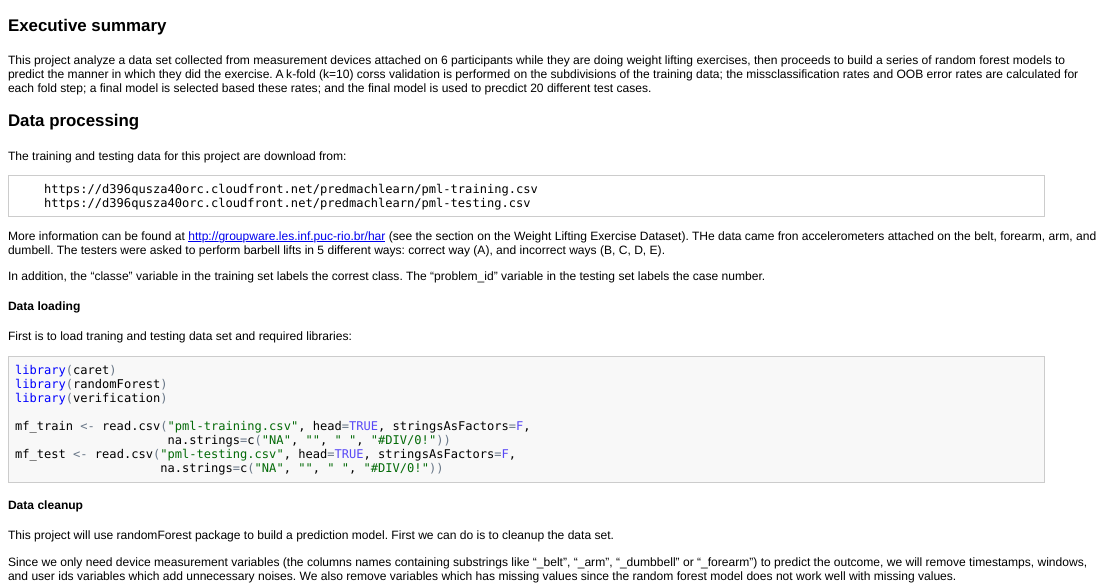
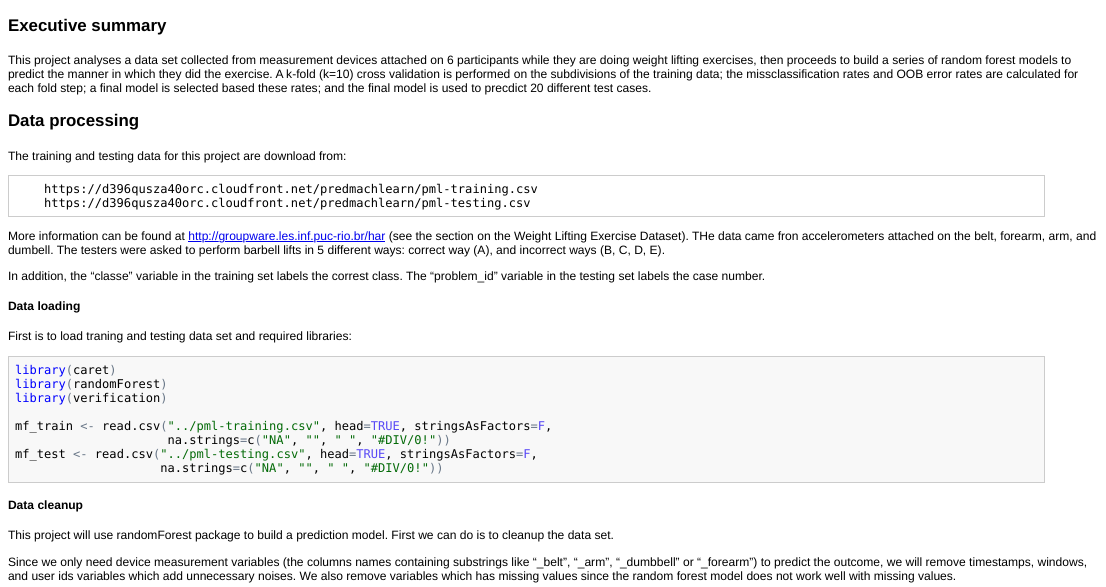
Before and after one commit to lxnpub/practMachineLeaning, an R Markdown document (final.Rmd): the page in a window 1100 px wide, from its top. The pictures show the output file final.html that the author committed with the source, opened offline.

Commit message:
Fix typos

````diff
--- a/final.Rmd
+++ b/final.Rmd
@@ -12,9 +12,9 @@ output:
 
 ### Executive summary
 
-This project analyze a data set collected from measurement devices attached on 6 participants
+This project analyses a data set collected from measurement devices attached on 6 participants
 while they are doing weight lifting exercises, then proceeds to build a series of random forest
-models to predict the manner in which they did the exercise. A k-fold (k=10) corss validation
+models to predict the manner in which they did the exercise. A k-fold (k=10) cross validation
 is performed on the subdivisions of the training data; the missclassification rates and OOB
 error rates are calculated for each fold step; a final model is selected based these rates;
 and the final model is used to precdict 20 different test cases.
@@ -51,9 +51,9 @@ library(caret)
 library(randomForest)
 library(verification)
 
-mf_train <- read.csv("pml-training.csv", head=TRUE, stringsAsFactors=F,
+mf_train <- read.csv("../pml-training.csv", head=TRUE, stringsAsFactors=F,
                      na.strings=c("NA", "", " ", "#DIV/0!"))
-mf_test <- read.csv("pml-testing.csv", head=TRUE, stringsAsFactors=F,
+mf_test <- read.csv("../pml-testing.csv", head=TRUE, stringsAsFactors=F,
                     na.strings=c("NA", "", " ", "#DIV/0!"))
 ```
 
````
Also changed, not shown: final.html, final.md.
